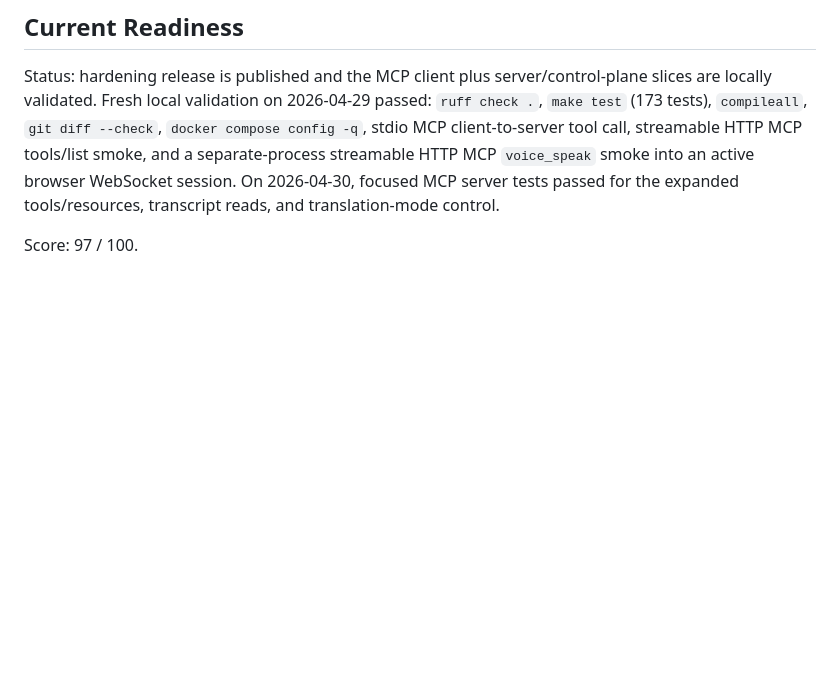
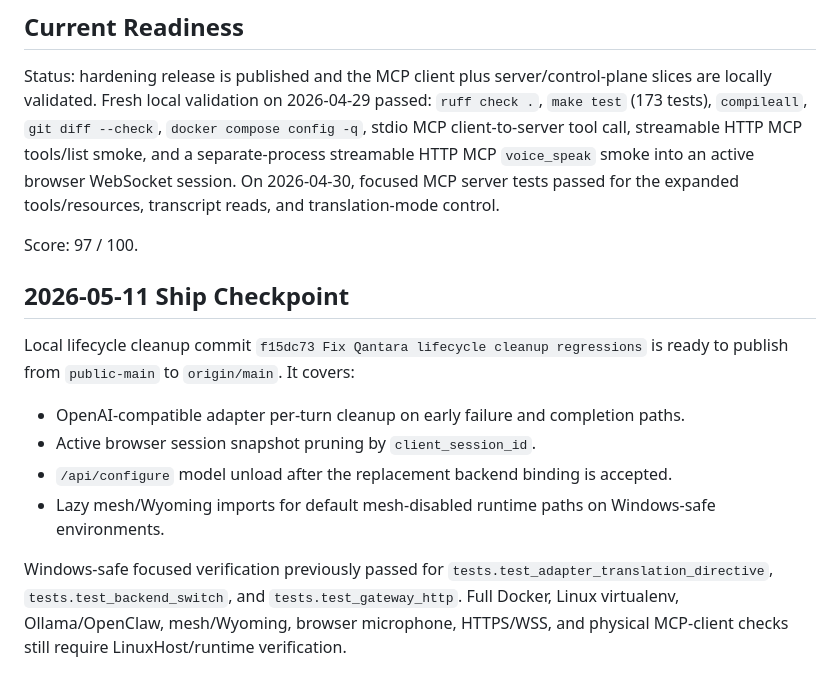
Before and after one commit to nawaf1-art/Qantara, a Markdown page: docs/SESSION_HANDOFF.md, the part around the change. Drawn GitHub-style; blank space fills up the shorter version.

Commit message:
docs: record lifecycle cleanup ship checkpoint

```diff
--- a/docs/SESSION_HANDOFF.md
+++ b/docs/SESSION_HANDOFF.md
@@ -233,3 +233,14 @@ Non-blocking but important:
 Status: hardening release is published and the MCP client plus server/control-plane slices are locally validated. Fresh local validation on 2026-04-29 passed: `ruff check .`, `make test` (173 tests), `compileall`, `git diff --check`, `docker compose config -q`, stdio MCP client-to-server tool call, streamable HTTP MCP tools/list smoke, and a separate-process streamable HTTP MCP `voice_speak` smoke into an active browser WebSocket session. On 2026-04-30, focused MCP server tests passed for the expanded tools/resources, transcript reads, and translation-mode control.
 
 Score: 97 / 100.
+
+## 2026-05-11 Ship Checkpoint
+
+Local lifecycle cleanup commit `f15dc73 Fix Qantara lifecycle cleanup regressions` is ready to publish from `public-main` to `origin/main`. It covers:
+
+- OpenAI-compatible adapter per-turn cleanup on early failure and completion paths.
+- Active browser session snapshot pruning by `client_session_id`.
+- `/api/configure` model unload after the replacement backend binding is accepted.
+- Lazy mesh/Wyoming imports for default mesh-disabled runtime paths on Windows-safe environments.
+
+Windows-safe focused verification previously passed for `tests.test_adapter_translation_directive`, `tests.test_backend_switch`, and `tests.test_gateway_http`. Full Docker, Linux virtualenv, Ollama/OpenClaw, mesh/Wyoming, browser microphone, HTTPS/WSS, and physical MCP-client checks still require LinuxHost/runtime verification.
```
Also changed, not shown: CHANGELOG.md (+3 -0 lines).
